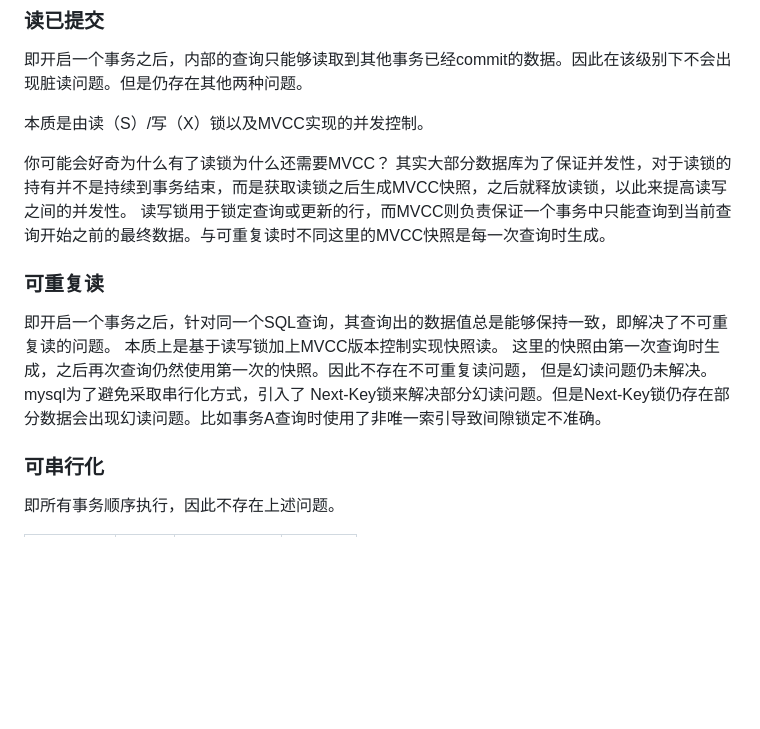
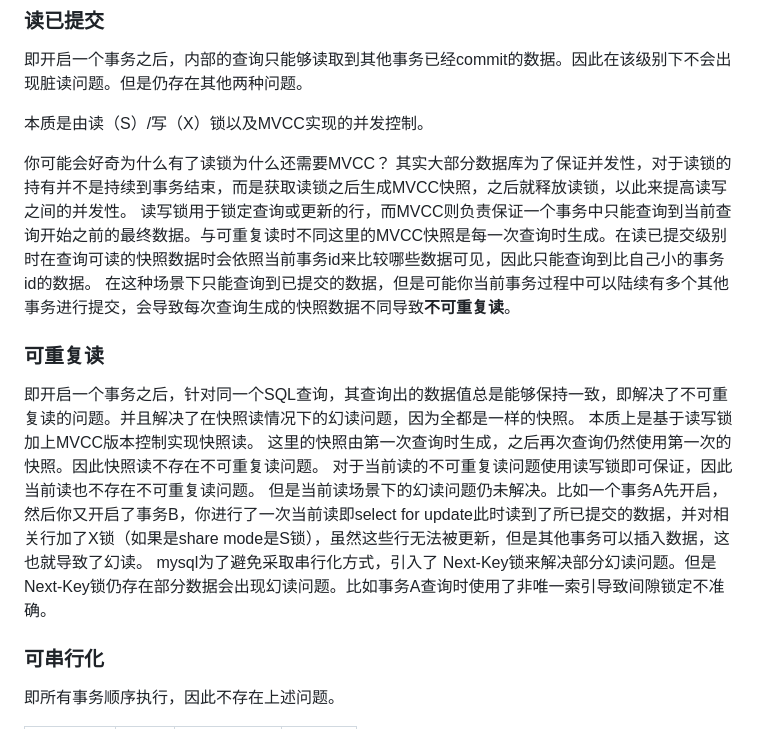
Before and after one commit to Rain-ziyu/Note, a Markdown page: docs/数据库事务.md, the part around the change. Rendered like a GitHub page; blank space fills up the shorter version.

```diff
--- a/docs/数据库事务.md
+++ b/docs/数据库事务.md
@@ -63,13 +63,16 @@ MySQL 默认采用自动提交模式。也就是说，如果不显式使用START
 
 你可能会好奇为什么有了读锁为什么还需要MVCC？
 其实大部分数据库为了保证并发性，对于读锁的持有并不是持续到事务结束，而是获取读锁之后生成MVCC快照，之后就释放读锁，以此来提高读写之间的并发性。
-读写锁用于锁定查询或更新的行，而MVCC则负责保证一个事务中只能查询到当前查询开始之前的最终数据。与可重复读时不同这里的MVCC快照是每一次查询时生成。
+读写锁用于锁定查询或更新的行，而MVCC则负责保证一个事务中只能查询到当前查询开始之前的最终数据。与可重复读时不同这里的MVCC快照是每一次查询时生成。在读已提交级别时在查询可读的快照数据时会依照当前事务id来比较哪些数据可见，因此只能查询到比自己小的事务id的数据。
+在这种场景下只能查询到已提交的数据，但是可能你当前事务过程中可以陆续有多个其他事务进行提交，会导致每次查询生成的快照数据不同导致**不可重复读**。
 ### 可重复读
 
-即开启一个事务之后，针对同一个SQL查询，其查询出的数据值总是能够保持一致，即解决了不可重复读的问题。
+即开启一个事务之后，针对同一个SQL查询，其查询出的数据值总是能够保持一致，即解决了不可重复读的问题。并且解决了在快照读情况下的幻读问题，因为全都是一样的快照。
 本质上是基于读写锁加上MVCC版本控制实现快照读。
-这里的快照由第一次查询时生成，之后再次查询仍然使用第一次的快照。因此不存在不可重复读问题，
-但是幻读问题仍未解决。mysql为了避免采取串行化方式，引入了 Next-Key锁来解决部分幻读问题。但是Next-Key锁仍存在部分数据会出现幻读问题。比如事务A查询时使用了非唯一索引导致间隙锁定不准确。
+这里的快照由第一次查询时生成，之后再次查询仍然使用第一次的快照。因此快照读不存在不可重复读问题。
+对于当前读的不可重复读问题使用读写锁即可保证，因此当前读也不存在不可重复读问题。
+但是当前读场景下的幻读问题仍未解决。比如一个事务A先开启，然后你又开启了事务B，你进行了一次当前读即select for update此时读到了所已提交的数据，并对相关行加了X锁（如果是share mode是S锁），虽然这些行无法被更新，但是其他事务可以插入数据，这也就导致了幻读。
+mysql为了避免采取串行化方式，引入了 Next-Key锁来解决部分幻读问题。但是Next-Key锁仍存在部分数据会出现幻读问题。比如事务A查询时使用了非唯一索引导致间隙锁定不准确。
 ### 可串行化
 即所有事务顺序执行，因此不存在上述问题。
 
```
Also changed, not shown: docs/数据库查询优化.md (added, +130 -0 lines).
